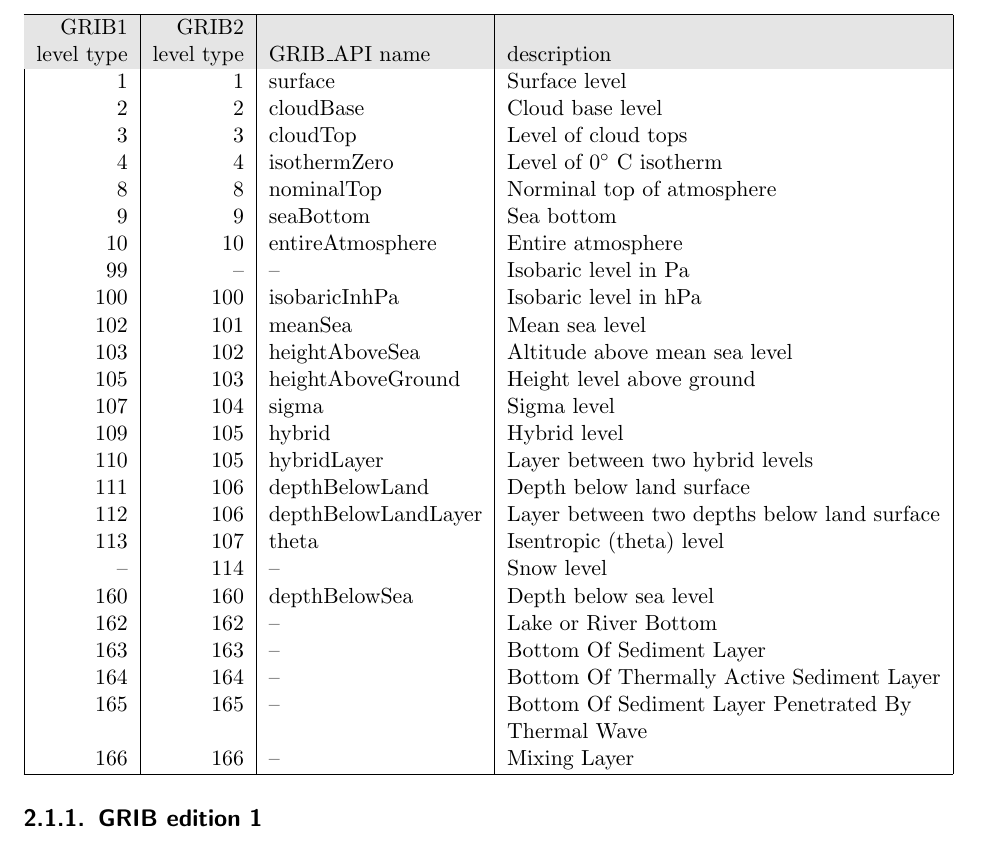
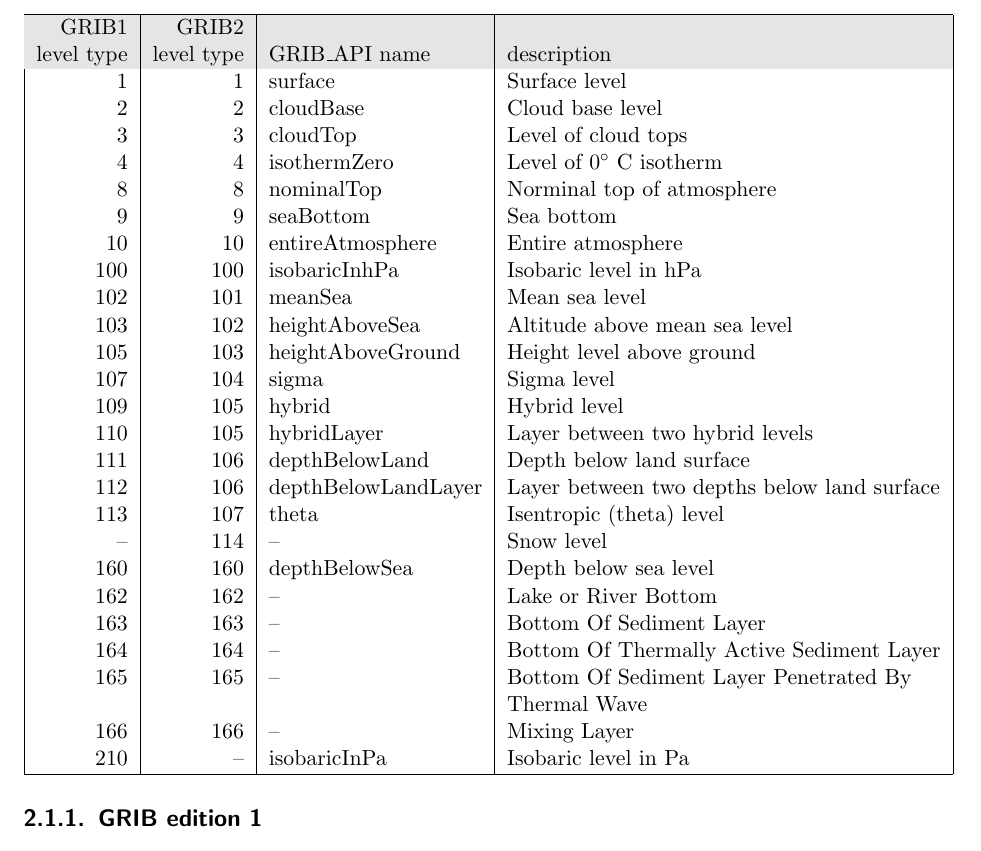
Before and after one commit to florianziemen/libcdi, a LaTeX thesis (doc/tex/cdi_cman.tex, which reads doc/tex/formats.tex): part of page 9 of 74, cut so that both start at the same text. Compiled offline with pdfLaTeX.

Commit message:
Changed level type 99 to 210.

```diff
--- a/doc/tex/formats.tex
+++ b/doc/tex/formats.tex
@@ -57,7 +57,6 @@ GRIB1  & GRIB2 & & \\
      8  &    8 & nominalTop                 & Norminal top of atmosphere \\
      9  &    9 & seaBottom                   & Sea bottom \\
    10  &  10 & entireAtmosphere        & Entire atmosphere \\
-   99  & --  & --                                & Isobaric level in Pa \\
  100  & 100 & isobaricInhPa              & Isobaric level in hPa \\
  102  & 101 & meanSea                     & Mean sea level \\
  103  & 102 & heightAboveSea          & Altitude above mean sea level \\
@@ -76,6 +75,7 @@ GRIB1  & GRIB2 & & \\
  165  & 165 & --                               & Bottom Of Sediment Layer Penetrated By \\
          &        &                                    & Thermal Wave  \\
  166  & 166 & --                               & Mixing Layer  \\
+ 210  & --   & isobaricInPa                & Isobaric level in Pa \\
 \hline
 \end{tabular}
 
```
